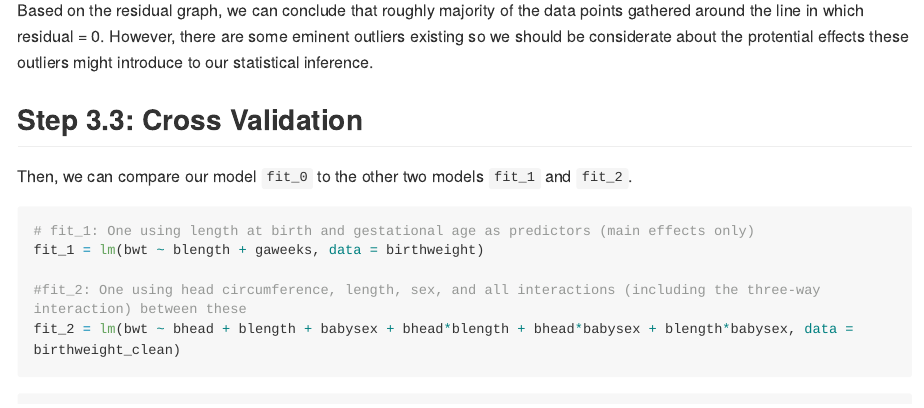
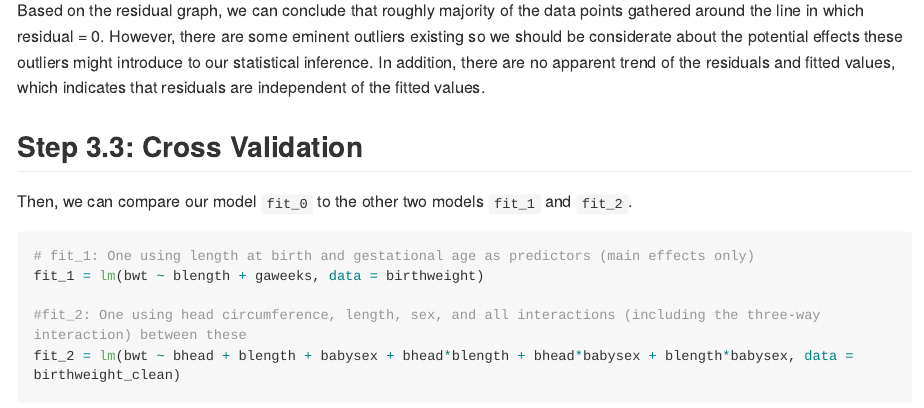
Before and after one commit to YuxinYin0906/p8105_yy3439_hw6, an R Markdown document (p8130_hw6_yy3439.Rmd): the page in a window 1100 px wide, from 7260 px down. The pictures show the output file p8130_hw6_yy3439.md that the author committed with the source, drawn offline in the style of GitHub; long lines of code are wrapped.

Commit message:
editing the explanation of residual graph

````diff
--- a/p8130_hw6_yy3439.Rmd
+++ b/p8130_hw6_yy3439.Rmd
@@ -202,7 +202,7 @@ ggplot(birthweight_fit, aes(x= fitted, y = residuals))+
        y = "Residuals")
 ```
 
-Based on the residual graph, we can conclude that roughly majority of the data points gathered around the line in which residual = 0. However, there are some eminent outliers existing so we should be considerate about the protential effects these outliers might introduce to our statistical inference.
+Based on the residual graph, we can conclude that roughly majority of the data points gathered around the line in which residual = 0. However, there are some eminent outliers existing so we should be considerate about the potential effects these outliers might introduce to our statistical inference. In addition, there are no apparent trend of the residuals and fitted values, which indicates that residuals are independent of the fitted values.
 
 ## Step 3.3: Cross Validation
 
````
Also changed, not shown: p8130_hw6_yy3439.md.
